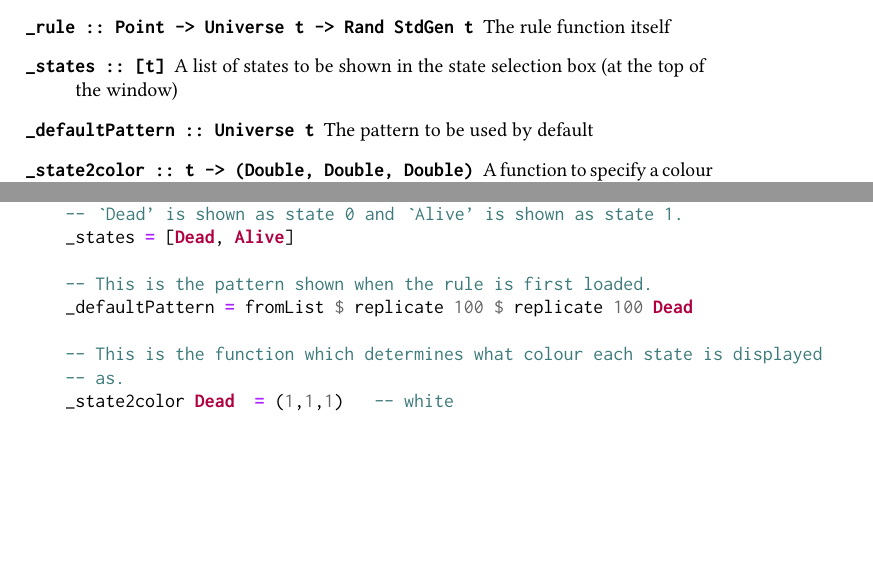
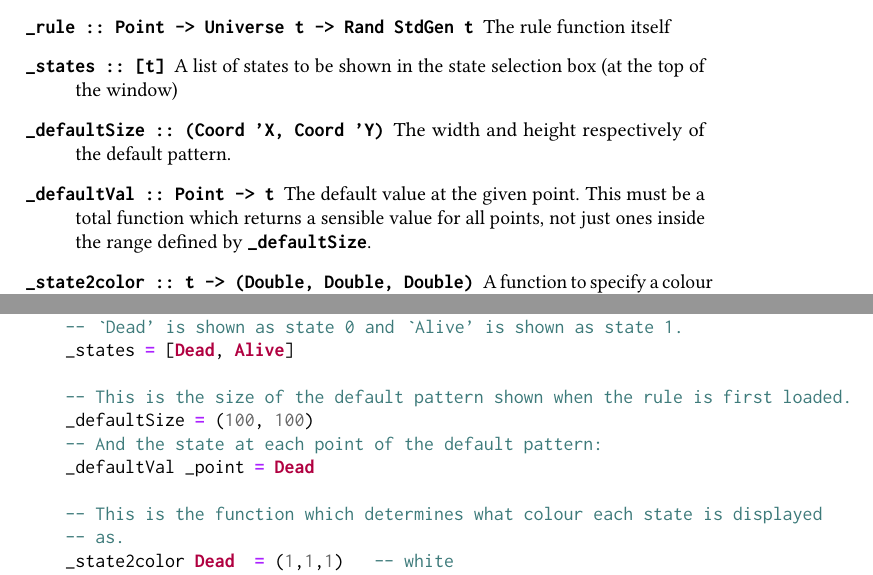
Before and after one commit to bradrn/cabasa, a LaTeX book (data/doc/UserManual.tex): two parts of pages 14 and 15 of 17, joined at a grey line, cut so that both start at the same text, the shorter picture padded with empty space. Compiled offline with pdfLaTeX.

Commit message:
Split default into default size + default value

```diff
--- a/data/doc/UserManual.tex
+++ b/data/doc/UserManual.tex
@@ -580,8 +580,12 @@ This metadata is stored --- along with the rule itself --- in a record, \texttt{
   The rule function itself
 \item[\_states :: {[t]}]
   A list of states to be shown in the state selection box (at the top of the window)
-\item[\_defaultPattern :: Universe t]
-  The pattern to be used by default
+\item[\_defaultSize :: (Coord 'X, Coord 'Y)]
+  The width and height respectively of the default pattern.
+\item[\_defaultVal :: Point -> t]
+  The default value at the given point.
+  This must be a total function which returns a sensible value for all points,
+    not just ones inside the range defined by \textbf{\texttt{\_defaultSize}}.
 \item[\_state2color :: t -> (Double, Double, Double)]
   A function to specify a colour for each state.
   Colours are specified as a tuple of \texttt{(red, green, blue)}.
@@ -653,8 +657,10 @@ myCA = CAVals $ CAVals' {..}
     -- `Dead' is shown as state 0 and `Alive' is shown as state 1.
     _states = [Dead, Alive]
 
-    -- This is the pattern shown when the rule is first loaded.
-    _defaultPattern = fromList $ replicate 100 $ replicate 100 Dead
+    -- This is the size of the default pattern shown when the rule is first loaded.
+    _defaultSize = (100, 100)
+    -- And the state at each point of the default pattern:
+    _defaultVal _point = Dead
 
     -- This is the function which determines what colour each state is displayed
     -- as.
@@ -715,7 +721,8 @@ myCA = CAVals $ CAVals' {..}
   where
     _rule = pureRule conwayLife
     _states = [Dead, Alive]
-    _defaultPattern = fromList $ replicate 100 $ replicate 100 Dead
+    _defaultSize = (100, 100)
+    _defaultVal  = const Dead
     _state2color Dead  = (1,1,1)
     _state2color Alive = (0,0,0)
     _encodeInt Dead  = 0
```
Also changed, not shown: 7 other files.
